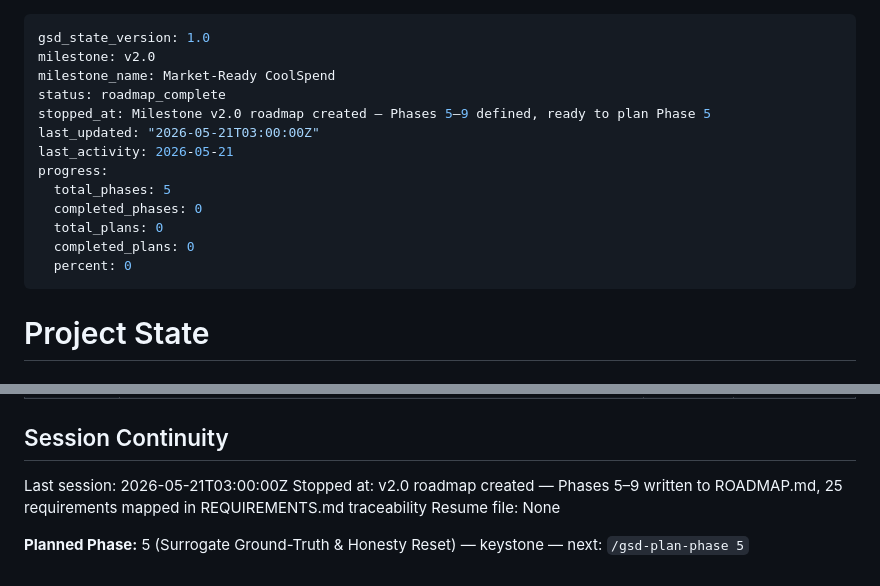
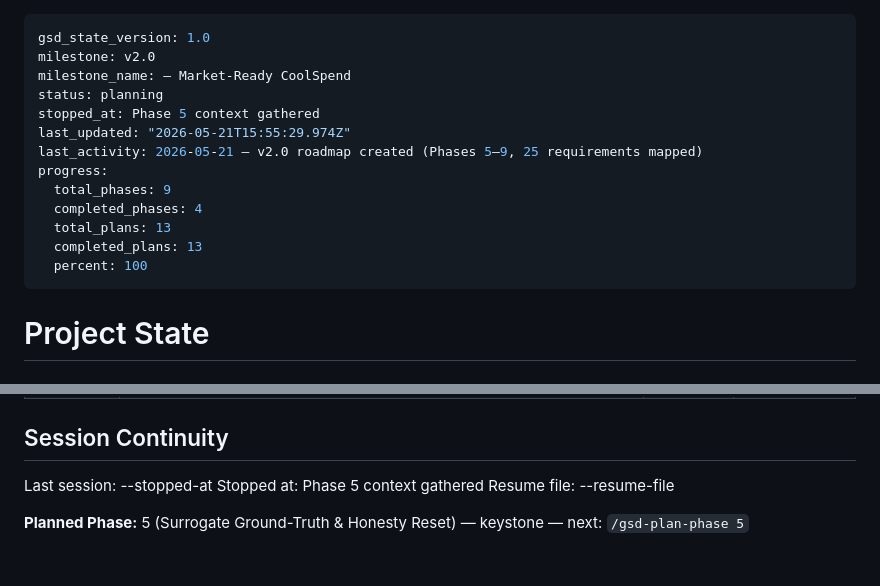
Before and after one commit to elkhouryrafik-boop/InFraRed-Hackathon-2026, a Markdown page: .planning/STATE.md, 2 parts joined by grey strips. Rendered like a GitHub page.

Commit message:
docs(state): record phase 5 context session

```diff
--- a/.planning/STATE.md
+++ b/.planning/STATE.md
@@ -1,17 +1,17 @@
 ---
 gsd_state_version: 1.0
 milestone: v2.0
-milestone_name: Market-Ready CoolSpend
-status: roadmap_complete
-stopped_at: Milestone v2.0 roadmap created — Phases 5–9 defined, ready to plan Phase 5
-last_updated: "2026-05-21T03:00:00Z"
-last_activity: 2026-05-21
+milestone_name: — Market-Ready CoolSpend
+status: planning
+stopped_at: Phase 5 context gathered
+last_updated: "2026-05-21T15:55:29.974Z"
+last_activity: 2026-05-21 — v2.0 roadmap created (Phases 5–9, 25 requirements mapped)
 progress:
-  total_phases: 5
-  completed_phases: 0
-  total_plans: 0
-  completed_plans: 0
-  percent: 0
+  total_phases: 9
+  completed_phases: 4
+  total_plans: 13
+  completed_plans: 13
+  percent: 100
 ---
 
 # Project State
@@ -146,8 +146,8 @@ None yet.
 
 ## Session Continuity
 
-Last session: 2026-05-21T03:00:00Z
-Stopped at: v2.0 roadmap created — Phases 5–9 written to ROADMAP.md, 25 requirements mapped in REQUIREMENTS.md traceability
-Resume file: None
+Last session: --stopped-at
+Stopped at: Phase 5 context gathered
+Resume file: --resume-file
 
 **Planned Phase:** 5 (Surrogate Ground-Truth & Honesty Reset) — keystone — next: `/gsd-plan-phase 5`
```
